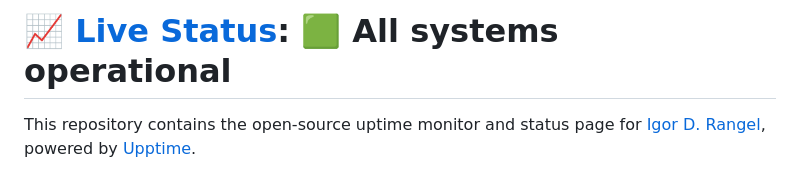
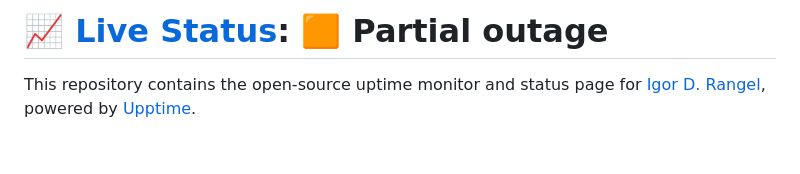
Before and after one commit to igordrangel/solicita.ai-status, a Markdown page: README.md, the part around one of its changes. Rendered like a GitHub page; blank space fills up the shorter version.

Commit message:
:pencil: Update summary in README [skip ci] [upptime]

```diff
--- a/README.md
+++ b/README.md
@@ -1,4 +1,4 @@
-# [📈 Live Status](https://igordrangel.github.io/solicita.ai-status): <!--live status--> **🟩 All systems operational**
+# [📈 Live Status](https://igordrangel.github.io/solicita.ai-status): <!--live status--> **🟧 Partial outage**
 
 This repository contains the open-source uptime monitor and status page for [Igor D. Rangel](https://igordrangel.com.br), powered by [Upptime](https://github.com/upptime/upptime).
 
```
Also changed, not shown: other parts of README.md (+3 -3 lines).
